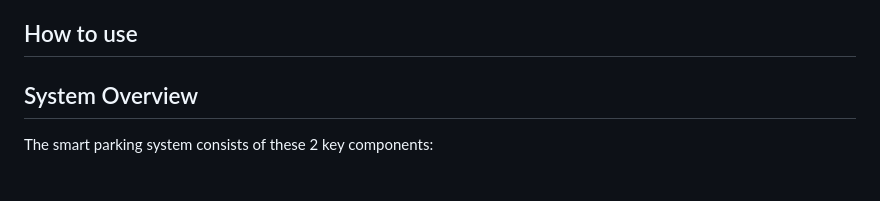
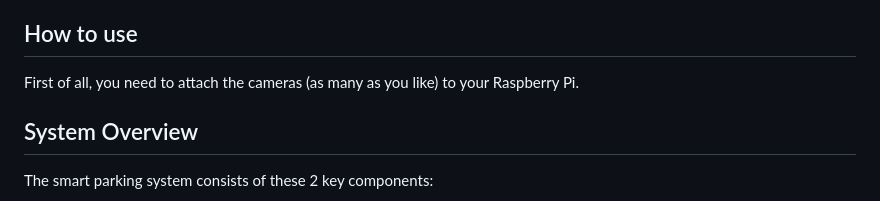
Before and after one commit to AlmogArviv/Smart-Parking-Navigation-System, a Markdown page: README.md, the part around the change. Rendered like a GitHub page.

```diff
--- a/README.md
+++ b/README.md
@@ -6,6 +6,7 @@ We aim to enhance the ability to navigate through a closed off, GSP disabled par
 
 ## How to use
 
+First of all, you need to attach the cameras (as many as you like) to your Raspberry Pi.
 
 ## System Overview
 The smart parking system consists of these 2 key components:
```
